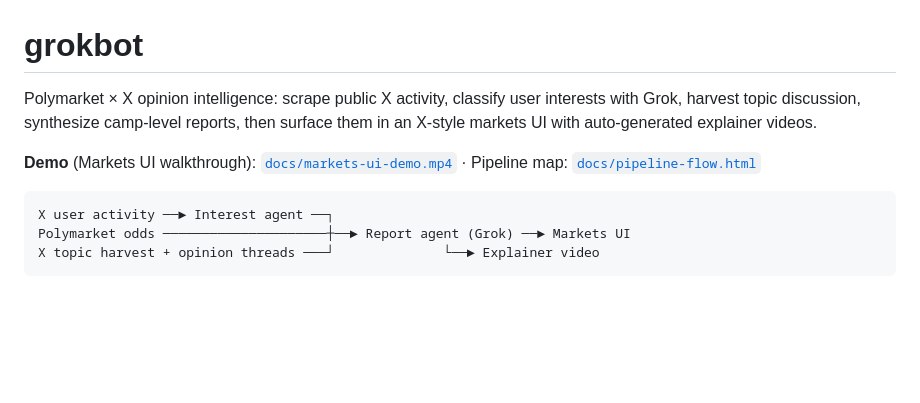
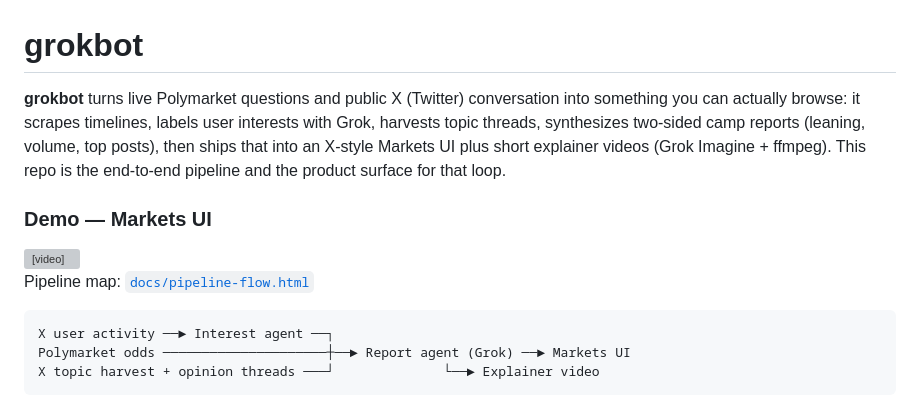
Before and after one commit to aryanmangal769/grokbot, a Markdown page: README.md, the part around the change. Drawn GitHub-style; blank space fills up the shorter version; grey boxes are pictures that could not be loaded.

Commit message:
Embed Markets UI demo and lead README with a product blurb.
Co-authored-by: Cursor <cursoragent@cursor.com>

````diff
--- a/README.md
+++ b/README.md
@@ -1,8 +1,14 @@
 # grokbot
 
-Polymarket × X opinion intelligence: scrape public X activity, classify user interests with Grok, harvest topic discussion, synthesize camp-level reports, then surface them in an X-style markets UI with auto-generated explainer videos.
+**grokbot** turns live Polymarket questions and public X (Twitter) conversation into something you can actually browse: it scrapes timelines, labels user interests with Grok, harvests topic threads, synthesizes two-sided camp reports (leaning, volume, top posts), then ships that into an X-style Markets UI plus short explainer videos (Grok Imagine + ffmpeg). This repo is the end-to-end pipeline and the product surface for that loop.
 
-**Demo** (Markets UI walkthrough): [`docs/markets-ui-demo.mp4`](docs/markets-ui-demo.mp4) · Pipeline map: [`docs/pipeline-flow.html`](docs/pipeline-flow.html)
+### Demo — Markets UI
+
+<video src="docs/markets-ui-demo.mp4" controls width="720" playsinline>
+  <a href="docs/markets-ui-demo.mp4">Watch the Markets UI demo (mp4)</a>
+</video>
+
+Pipeline map: [`docs/pipeline-flow.html`](docs/pipeline-flow.html)
 
 ```
 X user activity ──► Interest agent ──┐
````
